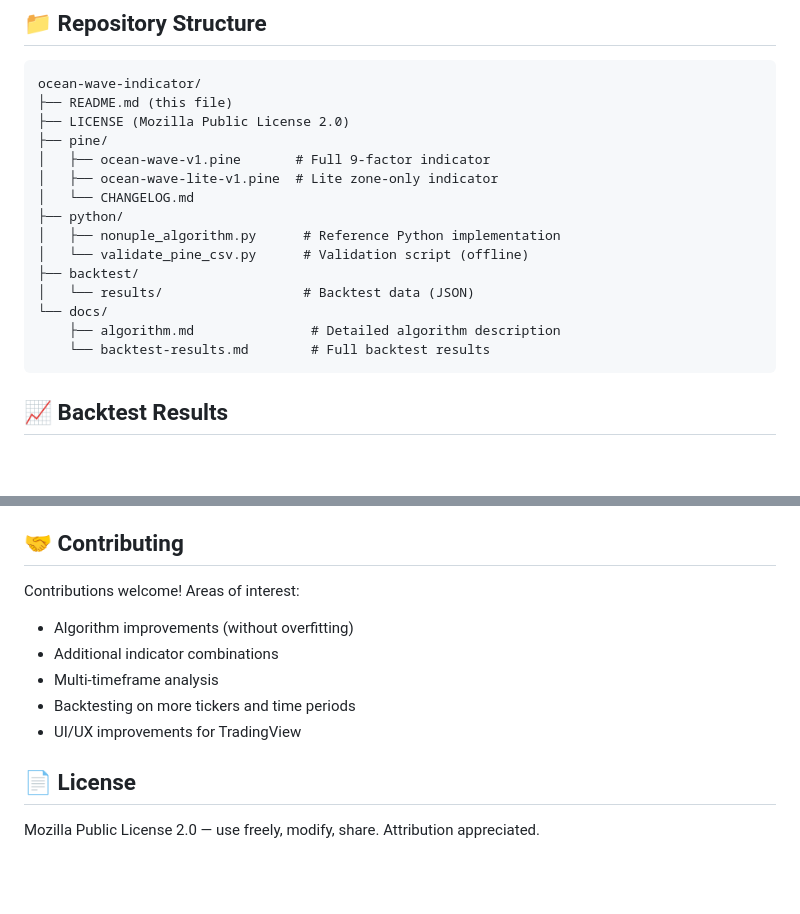
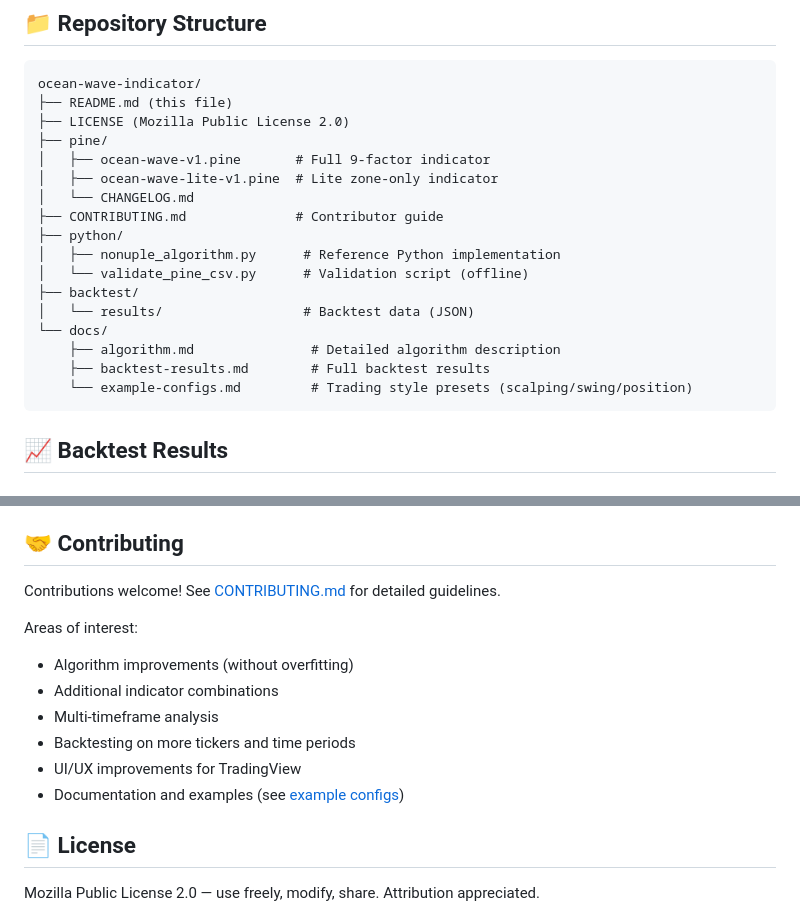
Before and after one commit to yaroslavmak1995-prog/ocean-wave-indicator, a Markdown page: README.md, 2 parts joined by grey strips. GitHub-like rendering; blank space fills up the shorter version.

Commit message:
Update: README with CONTRIBUTING link + example configs reference
- Add link to CONTRIBUTING.md
- Add link to docs/example-configs.md
- Update repo structure to show new files

````diff
--- a/README.md
+++ b/README.md
@@ -98,6 +98,7 @@ ocean-wave-indicator/
 │   ├── ocean-wave-v1.pine       # Full 9-factor indicator
 │   ├── ocean-wave-lite-v1.pine  # Lite zone-only indicator
 │   └── CHANGELOG.md
+├── CONTRIBUTING.md              # Contributor guide
 ├── python/
 │   ├── nonuple_algorithm.py      # Reference Python implementation
 │   └── validate_pine_csv.py      # Validation script (offline)
@@ -105,7 +106,8 @@ ocean-wave-indicator/
 │   └── results/                  # Backtest data (JSON)
 └── docs/
     ├── algorithm.md               # Detailed algorithm description
-    └── backtest-results.md        # Full backtest results
+    ├── backtest-results.md        # Full backtest results
+    └── example-configs.md         # Trading style presets (scalping/swing/position)
 ```
 
 ## 📈 Backtest Results
@@ -143,12 +145,15 @@ AAPL: Trend match 100.0% | Zone match 60.7% | Strength diff 26.6pp | Confidence
 
 ## 🤝 Contributing
 
-Contributions welcome! Areas of interest:
+Contributions welcome! See [CONTRIBUTING.md](CONTRIBUTING.md) for detailed guidelines.
+
+Areas of interest:
 - Algorithm improvements (without overfitting)
 - Additional indicator combinations
 - Multi-timeframe analysis
 - Backtesting on more tickers and time periods
 - UI/UX improvements for TradingView
+- Documentation and examples (see [example configs](docs/example-configs.md))
 
 ## 📄 License
 
````
